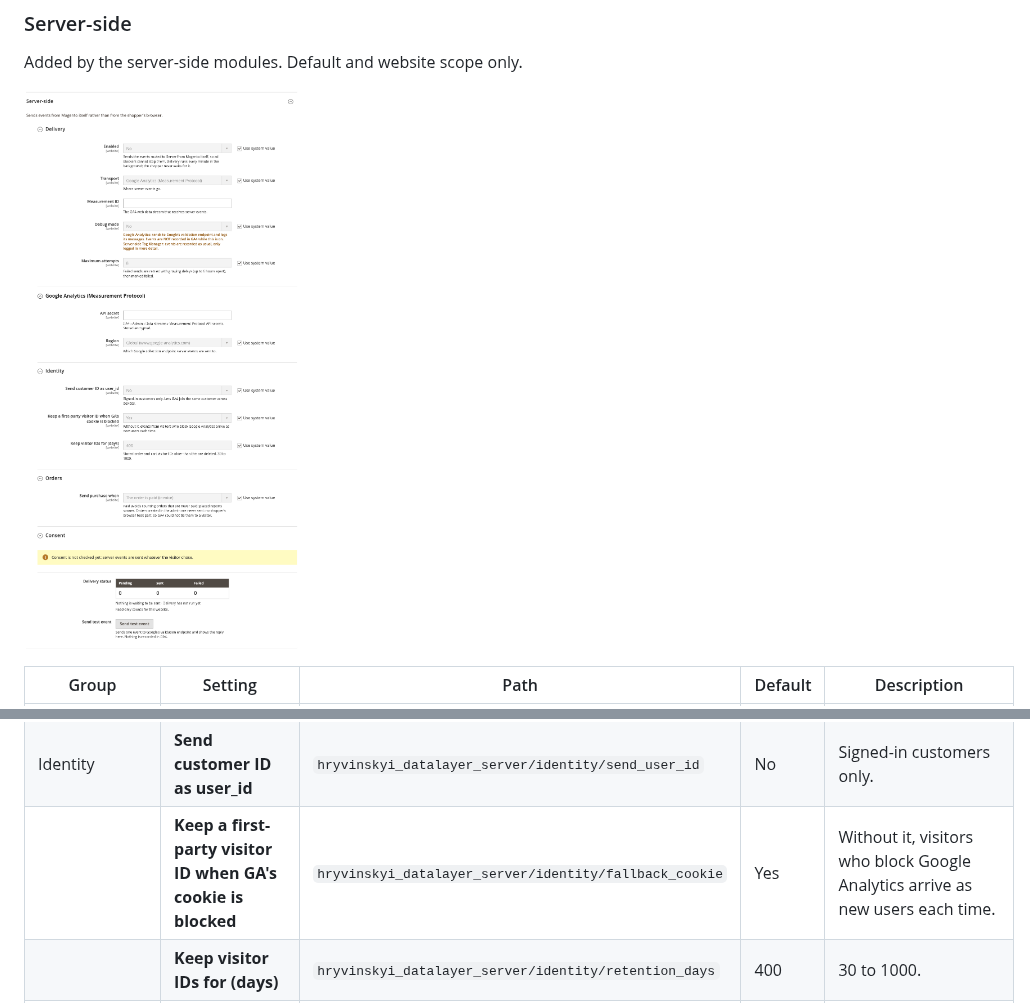
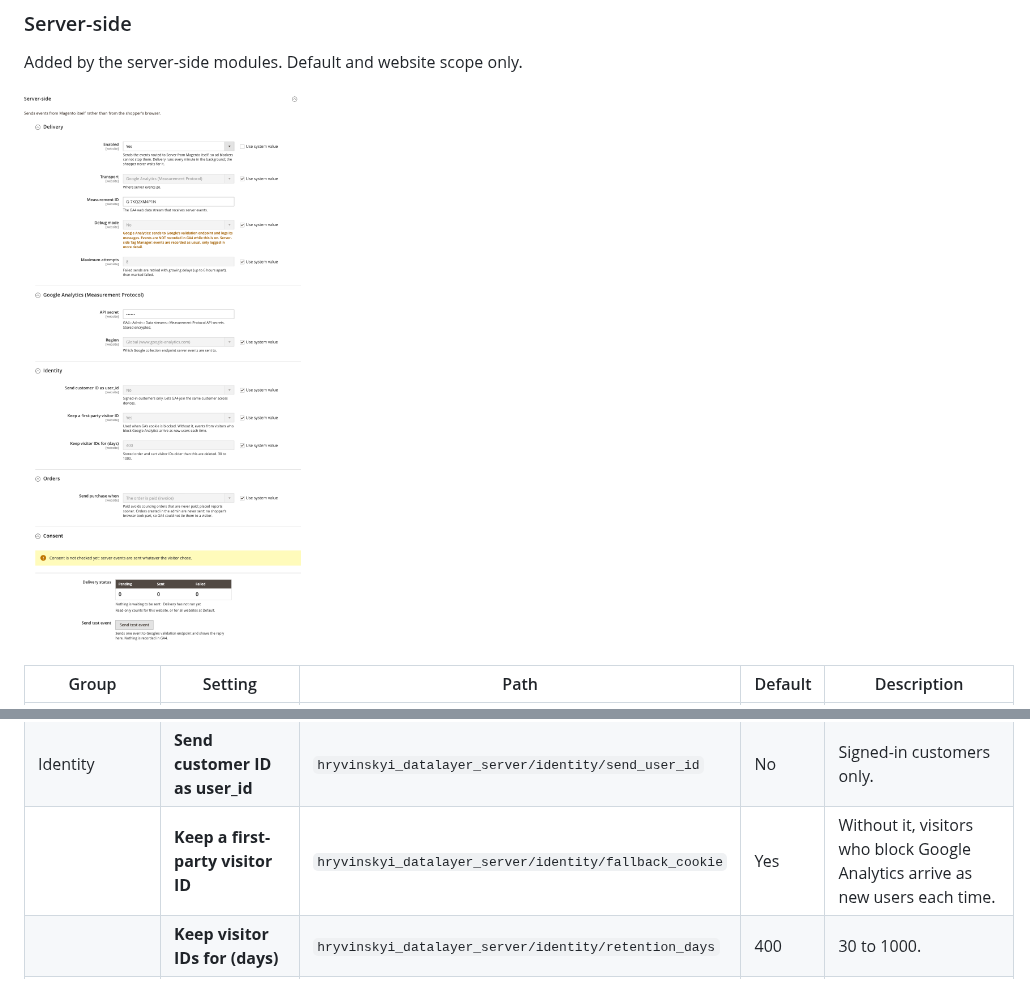
Before and after one commit to hryvinskyi/magento2-data-layer, a Markdown page: docs/ga4-data-layer-guide.md, 2 parts joined by grey strips. GitHub-like rendering; pictures changed too: docs/images/advanced-server-side.png.

```diff
--- a/docs/ga4-data-layer-guide.md
+++ b/docs/ga4-data-layer-guide.md
@@ -651,7 +651,7 @@ Added by the server-side modules. Default and website scope only.
 | Server-side Tag Manager | **Endpoint** | `hryvinskyi_datalayer_server/sgtm/endpoint` | *(empty)* | `https://host[:port]`, no path or query, a public address. |
 | | **API secret (optional)** | `hryvinskyi_datalayer_server/sgtm/api_secret` | *(empty)* | Only when your server container asks for one. Never the GA4 secret. |
 | Identity | **Send customer ID as user_id** | `hryvinskyi_datalayer_server/identity/send_user_id` | No | Signed-in customers only. |
-| | **Keep a first-party visitor ID when GA's cookie is blocked** | `hryvinskyi_datalayer_server/identity/fallback_cookie` | Yes | Without it, visitors who block Google Analytics arrive as new users each time. |
+| | **Keep a first-party visitor ID** | `hryvinskyi_datalayer_server/identity/fallback_cookie` | Yes | Without it, visitors who block Google Analytics arrive as new users each time. |
 | | **Keep visitor IDs for (days)** | `hryvinskyi_datalayer_server/identity/retention_days` | 400 | 30 to 1000. |
 | Orders | **Send purchase when** | `hryvinskyi_datalayer_server/orders/purchase_trigger` | `paid` | The order is paid (invoice) · The order is placed |
 | Consent | *(notice)* | — | — | Consent is not checked yet: server events are sent whatever the visitor chose. |
```
Also changed, not shown: other parts of docs/ga4-data-layer-guide.md (+1 -1 lines), CHANGELOG.md (+6 -0 lines), docs/images/menu-sales-ga4-data-layer.png, docs/images/wizard-step5-server-side.png, 1 other file.
